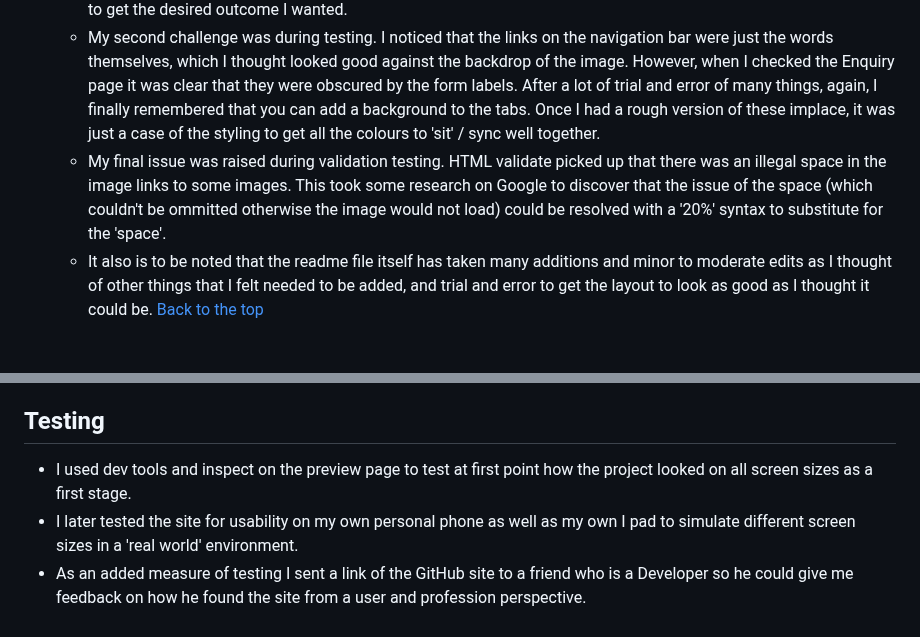
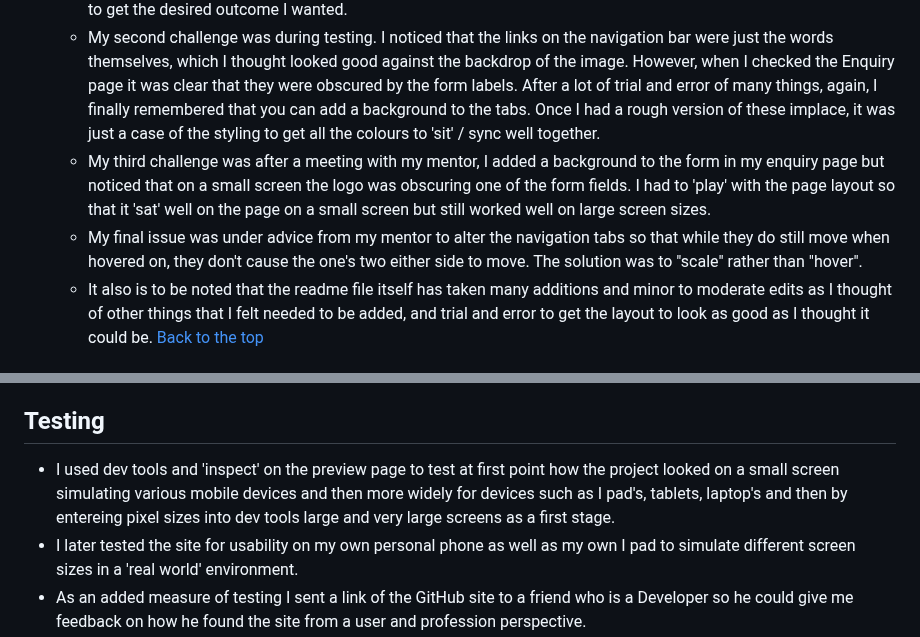
Before and after one commit to Richard-L4/the-majors, a Markdown page: README.md, 2 parts joined by grey strips. Rendered like a GitHub page.

Commit message:
more details in development

```diff
--- a/README.md
+++ b/README.md
@@ -157,7 +157,8 @@ Here is a list of all the content in the project with detailed descriptions as t
     - The main issue I had several times, was getting the concept idea of what I wanted to do to appear as I wanted. This meant having to look back over previous lessons many times to be able to apply the techniques and syntax to my own personal design.
     - The first big problem and eventual 'penny drop' moment I had was with Bootstrap containers. I had spent all day trying to get what I thought to be a good "GRID" that would be highly responsive to work correctly with no success. Eventually, I finally realised it was a CONTAINER not a GRID that I needed, and with a bit of trial and error was able to get the desired outcome I wanted.
     - My second challenge was during testing. I noticed that the links on the navigation bar were just the words themselves, which I thought looked good against the backdrop of the image. However, when I checked the Enquiry page it was clear that they were obscured by the form labels. After a lot of trial and error of many things, again, I finally remembered that you can add a background to the tabs. Once I had a rough version of these implace, it was just a case of the styling to get all the colours to 'sit' / sync well together.
-    - My final issue was raised during validation testing. HTML validate picked up that there was an illegal space in the image links to some images. This took some research on Google to discover that the issue of the space (which couldn't be ommitted otherwise the image would not load) could be resolved with a '20%' syntax to substitute for the 'space'.
+    - My third challenge was after a meeting with my mentor, I added a background to the form in my enquiry page but noticed that on a small screen the logo was obscuring one of the form fields. I had to 'play' with the page layout so that it 'sat' well on the page on a small screen but still worked well on large screen sizes.
+    - My final issue was under advice from my mentor to alter the navigation tabs so that while they do still move when hovered on, they don't cause the one's two either side to move. The solution was to "scale" rather than "hover".
     - It also is to be noted that the readme file itself has taken many additions and minor to moderate edits as I thought of other things that I felt needed to be added, and trial and error to get the layout to look as good as I thought it could be.
 [Back to the top](#the-majors)
 ## Features
@@ -179,7 +180,7 @@ In the future I would like to add more pages, giving far more detail of the game
 - Chat GPT for minor bug fixes.
 [Back to the top](#the-majors)
 ## Testing
-- I used  dev tools and inspect on the preview page to test at first point how the project looked on all screen sizes as a first stage.
+- I used  dev tools and 'inspect' on the preview page to test at first point how the project looked on a small screen simulating various mobile devices and then more widely for devices such as I pad's, tablets, laptop's and then by entereing pixel sizes into dev tools large and very large screens as a first stage.
 - I later tested the site for usability on my own personal phone as well as my own I pad to simulate different screen sizes in a 'real world' environment.
 - As an added measure of testing I sent a link of the GitHub site to a friend who is a Developer so he could give me feedback on how he found the site from a user and profession perspective.
 - I used my project as an example for my fellow students to see, with some feedback from our facilitator as well as several mentor sessions.
```
